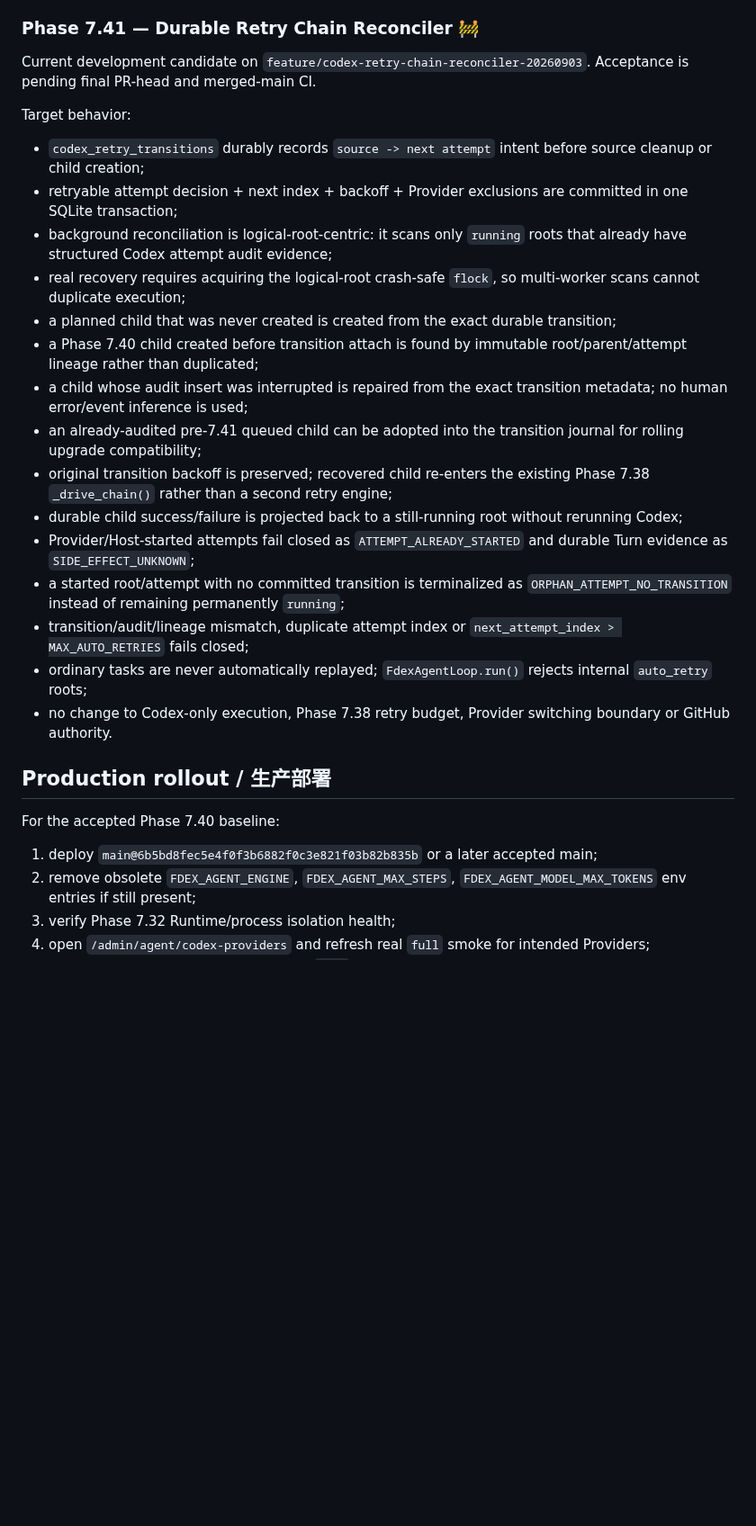
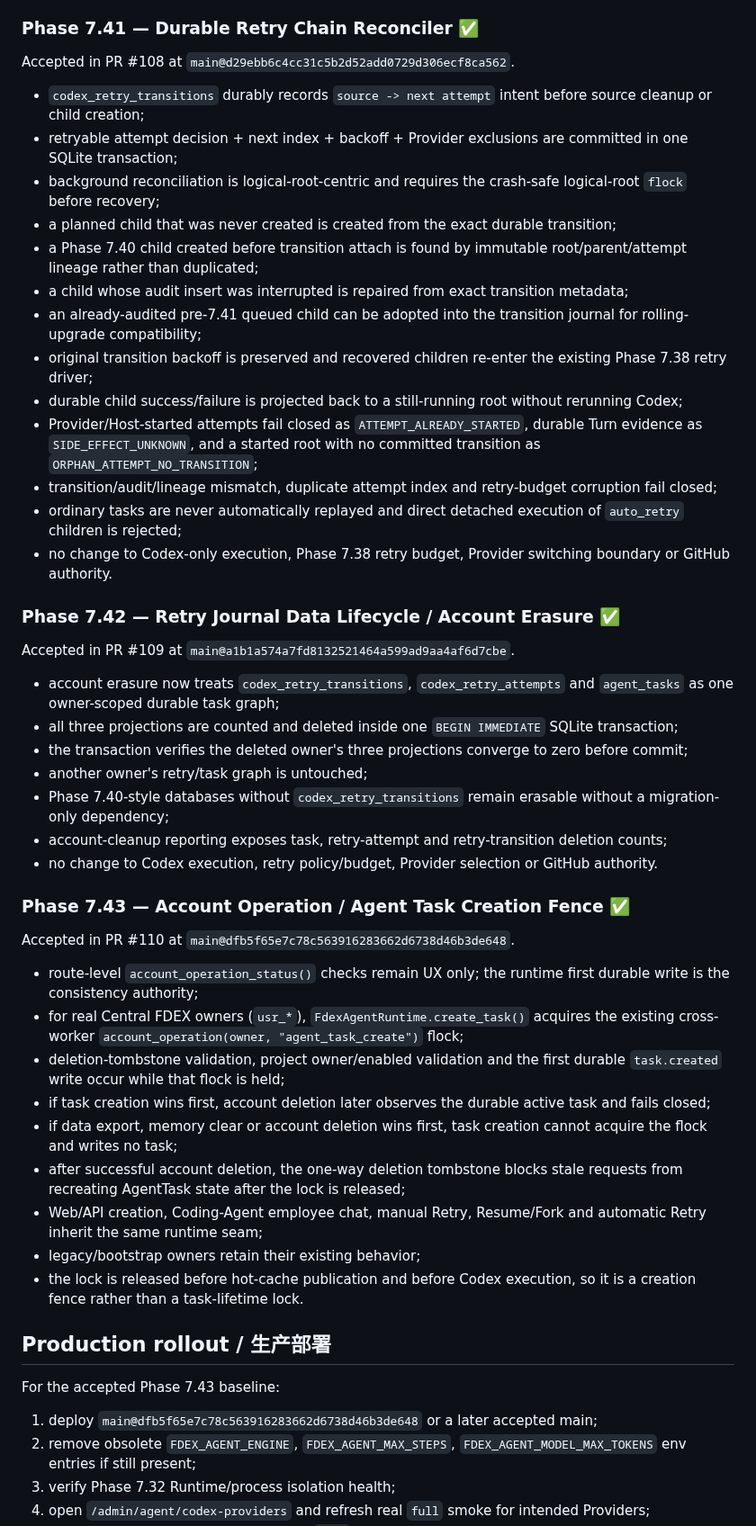
Before and after one commit to b8vipvip/fdex, a Markdown page: CURRENT_STATUS.md, the part around one of its changes. Shown at 90% size. Rendered like a GitHub page; blank space fills up the shorter version.

Commit message:
Update Codex status through Phase 7.43

```diff
--- a/CURRENT_STATUS.md
+++ b/CURRENT_STATUS.md
@@ -221,33 +238,55 @@ Accepted in PR #107 at `main@6b5bd8fec5e4f0f3b6882f0c3e821f03b82b835b`.
 - retry-chain projection can recover a main-table-only attempt as bounded `audit_pending` evidence;
 - retry eligibility, Provider switching rules, side-effect boundary and Codex-only execution remain unchanged.
 
-### Phase 7.41 — Durable Retry Chain Reconciler 🚧
+### Phase 7.41 — Durable Retry Chain Reconciler ✅
 
-Current development candidate on `feature/codex-retry-chain-reconciler-20260903`. Acceptance is pending final PR-head and merged-main CI.
-
-Target behavior:
+Accepted in PR #108 at `main@d29ebb6c4cc31c5b2d52add0729d306ecf8ca562`.
 
 - `codex_retry_transitions` durably records `source -> next attempt` intent before source cleanup or child creation;
 - retryable attempt decision + next index + backoff + Provider exclusions are committed in one SQLite transaction;
-- background reconciliation is logical-root-centric: it scans only `running` roots that already have structured Codex attempt audit evidence;
-- real recovery requires acquiring the logical-root crash-safe `flock`, so multi-worker scans cannot duplicate execution;
+- background reconciliation is logical-root-centric and requires the crash-safe logical-root `flock` before recovery;
 - a planned child that was never created is created from the exact durable transition;
 - a Phase 7.40 child created before transition attach is found by immutable root/parent/attempt lineage rather than duplicated;
-- a child whose audit insert was interrupted is repaired from the exact transition metadata; no human error/event inference is used;
-- an already-audited pre-7.41 queued child can be adopted into the transition journal for rolling upgrade compatibility;
-- original transition backoff is preserved; recovered child re-enters the existing Phase 7.38 `_drive_chain()` rather than a second retry engine;
+- a child whose audit insert was interrupted is repaired from exact transition metadata;
+- an already-audited pre-7.41 queued child can be adopted into the transition journal for rolling-upgrade compatibility;
+- original transition backoff is preserved and recovered children re-enter the existing Phase 7.38 retry driver;
 - durable child success/failure is projected back to a still-running root without rerunning Codex;
-- Provider/Host-started attempts fail closed as `ATTEMPT_ALREADY_STARTED` and durable Turn evidence as `SIDE_EFFECT_UNKNOWN`;
-- a started root/attempt with no committed transition is terminalized as `ORPHAN_ATTEMPT_NO_TRANSITION` instead of remaining permanently `running`;
-- transition/audit/lineage mismatch, duplicate attempt index or `next_attempt_index > MAX_AUTO_RETRIES` fails closed;
-- ordinary tasks are never automatically replayed; `FdexAgentLoop.run()` rejects internal `auto_retry` roots;
+- Provider/Host-started attempts fail closed as `ATTEMPT_ALREADY_STARTED`, durable Turn evidence as `SIDE_EFFECT_UNKNOWN`, and a started root with no committed transition as `ORPHAN_ATTEMPT_NO_TRANSITION`;
+- transition/audit/lineage mismatch, duplicate attempt index and retry-budget corruption fail closed;
+- ordinary tasks are never automatically replayed and direct detached execution of `auto_retry` children is rejected;
 - no change to Codex-only execution, Phase 7.38 retry budget, Provider switching boundary or GitHub authority.
+
+### Phase 7.42 — Retry Journal Data Lifecycle / Account Erasure ✅
+
+Accepted in PR #109 at `main@a1b1a574a7fd8132521464a599ad9aa4af6d7cbe`.
+
+- account erasure now treats `codex_retry_transitions`, `codex_retry_attempts` and `agent_tasks` as one owner-scoped durable task graph;
+- all three projections are counted and deleted inside one `BEGIN IMMEDIATE` SQLite transaction;
+- the transaction verifies the deleted owner's three projections converge to zero before commit;
+- another owner's retry/task graph is untouched;
+- Phase 7.40-style databases without `codex_retry_transitions` remain erasable without a migration-only dependency;
+- account-cleanup reporting exposes task, retry-attempt and retry-transition deletion counts;
+- no change to Codex execution, retry policy/budget, Provider selection or GitHub authority.
+
+### Phase 7.43 — Account Operation / Agent Task Creation Fence ✅
+
+Accepted in PR #110 at `main@dfb5f65e7c78c563916283662d6738d46b3de648`.
+
+- route-level `account_operation_status()` checks remain UX only; the runtime first durable write is the consistency authority;
+- for real Central FDEX owners (`usr_*`), `FdexAgentRuntime.create_task()` acquires the existing cross-worker `account_operation(owner, "agent_task_create")` flock;
+- deletion-tombstone validation, project owner/enabled validation and the first durable `task.created` write occur while that flock is held;
+- if task creation wins first, account deletion later observes the durable active task and fails closed;
+- if data export, memory clear or account deletion wins first, task creation cannot acquire the flock and writes no task;
+- after successful account deletion, the one-way deletion tombstone blocks stale requests from recreating AgentTask state after the lock is released;
+- Web/API creation, Coding-Agent employee chat, manual Retry, Resume/Fork and automatic Retry inherit the same runtime seam;
+- legacy/bootstrap owners retain their existing behavior;
+- the lock is released before hot-cache publication and before Codex execution, so it is a creation fence rather than a task-lifetime lock.
 
 ## Production rollout / 生产部署
 
-For the accepted Phase 7.40 baseline:
+For the accepted Phase 7.43 baseline:
 
-1. deploy `main@6b5bd8fec5e4f0f3b6882f0c3e821f03b82b835b` or a later accepted main;
+1. deploy `main@dfb5f65e7c78c563916283662d6738d46b3de648` or a later accepted main;
 2. remove obsolete `FDEX_AGENT_ENGINE`, `FDEX_AGENT_MAX_STEPS`, `FDEX_AGENT_MODEL_MAX_TOKENS` env entries if still present;
 3. verify Phase 7.32 Runtime/process isolation health;
 4. open `/admin/agent/codex-providers` and refresh real `full` smoke for intended Providers;
```
Also changed, not shown: other parts of CURRENT_STATUS.md (+32 -9 lines).
